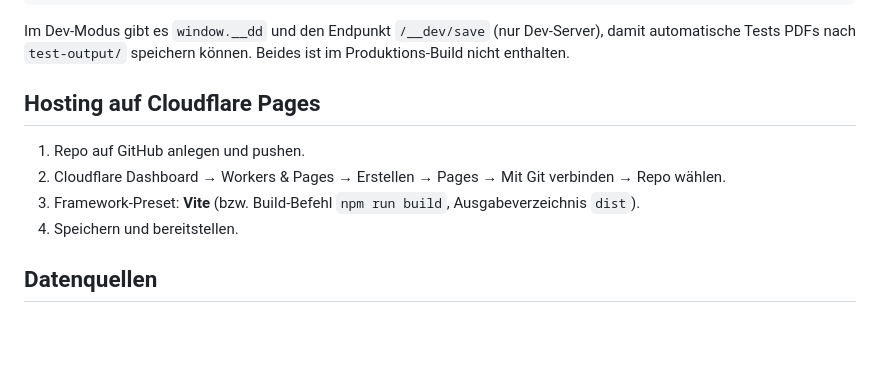
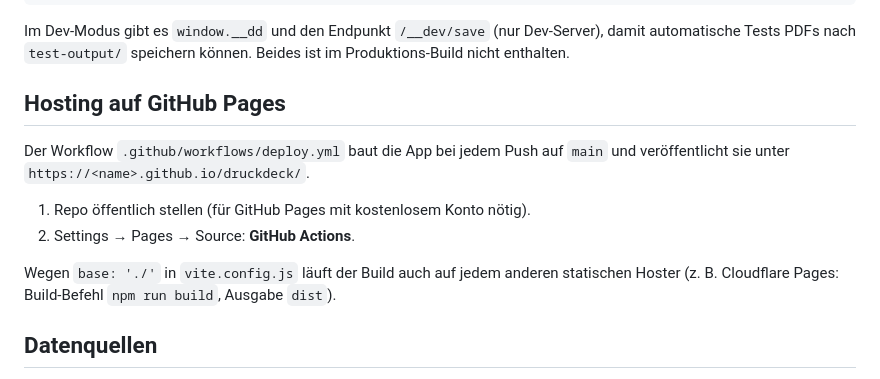
Before and after one commit to RobbyKev/DruckDeck, a Markdown page: README.md, the part around one of its changes. Rendered like a GitHub page; blank space fills up the shorter version.

```diff
--- a/README.md
+++ b/README.md
@@ -34,12 +35,14 @@ npm run build    # Ausgabe in dist/
 
 Im Dev-Modus gibt es `window.__dd` und den Endpunkt `/__dev/save` (nur Dev-Server), damit automatische Tests PDFs nach `test-output/` speichern können. Beides ist im Produktions-Build nicht enthalten.
 
-## Hosting auf Cloudflare Pages
+## Hosting auf GitHub Pages
 
-1. Repo auf GitHub anlegen und pushen.
-2. Cloudflare Dashboard → Workers & Pages → Erstellen → Pages → Mit Git verbinden → Repo wählen.
-3. Framework-Preset: **Vite** (bzw. Build-Befehl `npm run build`, Ausgabeverzeichnis `dist`).
-4. Speichern und bereitstellen.
+Der Workflow `.github/workflows/deploy.yml` baut die App bei jedem Push auf `main` und veröffentlicht sie unter `https://<name>.github.io/druckdeck/`.
+
+1. Repo öffentlich stellen (für GitHub Pages mit kostenlosem Konto nötig).
+2. Settings → Pages → Source: **GitHub Actions**.
+
+Wegen `base: './'` in `vite.config.js` läuft der Build auch auf jedem anderen statischen Hoster (z. B. Cloudflare Pages: Build-Befehl `npm run build`, Ausgabe `dist`).
 
 ## Datenquellen
 
```
Also changed, not shown: other parts of README.md (+1 -0 lines).
